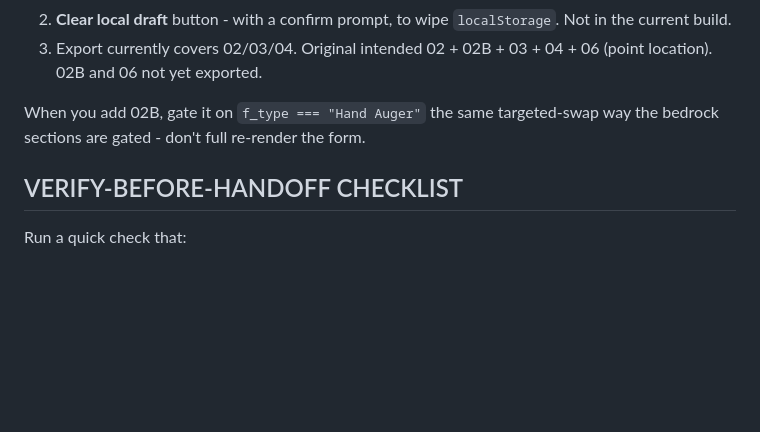
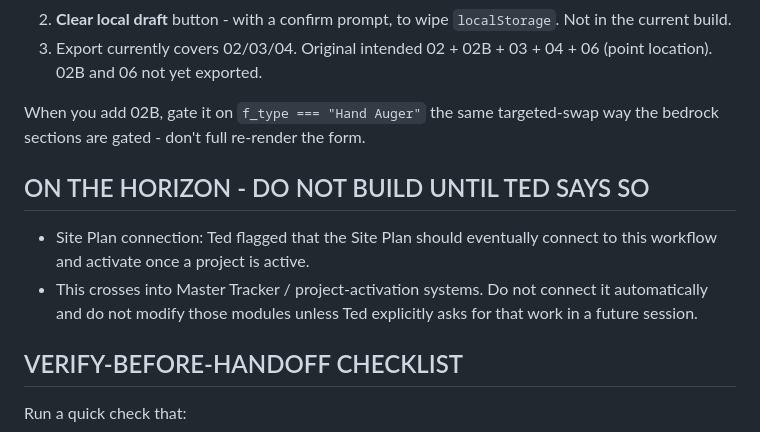
Before and after one commit to geobutter821/geoted-field-log, a Markdown page: CLAUDE_READ_ME_FIRST.md, the part around the change. Rendered like a GitHub page; blank space fills up the shorter version.

```diff
--- a/CLAUDE_READ_ME_FIRST.md
+++ b/CLAUDE_READ_ME_FIRST.md
@@ -93,6 +93,11 @@ Screens (router-based): projects -> points -> addPoint -> pointDetail -> addLaye
 
 When you add 02B, gate it on `f_type === "Hand Auger"` the same targeted-swap way the bedrock sections are gated - don't full re-render the form.
 
+## ON THE HORIZON - DO NOT BUILD UNTIL TED SAYS SO
+
+- Site Plan connection: Ted flagged that the Site Plan should eventually connect to this workflow and activate once a project is active.
+- This crosses into Master Tracker / project-activation systems. Do not connect it automatically and do not modify those modules unless Ted explicitly asks for that work in a future session.
+
 ## VERIFY-BEFORE-HANDOFF CHECKLIST
 
 Run a quick check that:
```
